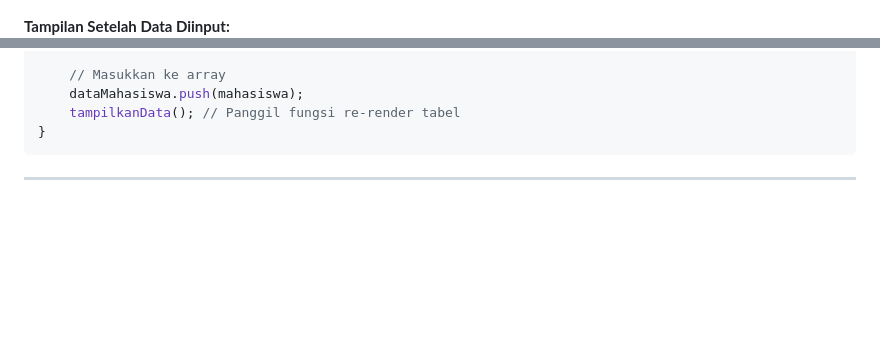
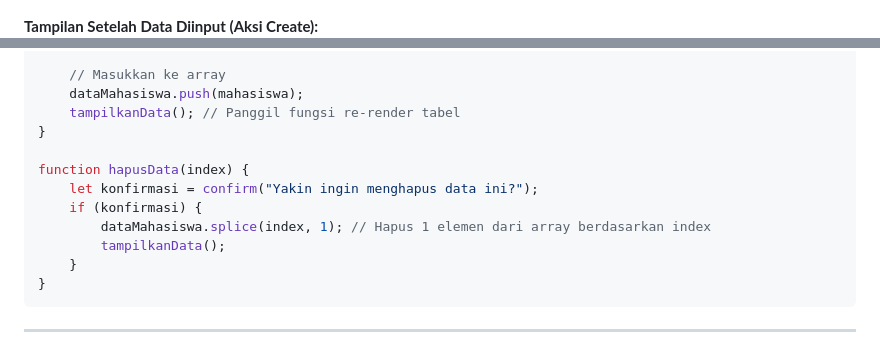
Before and after one commit to MaulanaRoyyanTsubaisa/pemrograman_web_1, a Markdown page: pertemuan 14/dokumentasi.md, 2 parts joined by grey strips. GitHub-like rendering; blank space fills up the shorter version.

Commit message:
docs: Update dokumentasi dengan tampilan edit dan delete

````diff
--- a/pertemuan 14/dokumentasi.md
+++ b/pertemuan 14/dokumentasi.md
@@ -31,5 +31,5 @@ File ini berisikan form input data mahasiswa sederhana (NIM, Nama, Jurusan, Faku
 **Tampilan Awal (Form Kosong):**
 ![Form Kosong](screenshots/p14_form_empty.png)
 
-**Tampilan Setelah Data Diinput:**
+**Tampilan Setelah Data Diinput (Aksi Create):**
 ![Form Berisi Data](screenshots/p14_form_filled.png)
@@ -50,6 +66,14 @@ function tambahData() {
     // Masukkan ke array
     dataMahasiswa.push(mahasiswa);
     tampilkanData(); // Panggil fungsi re-render tabel
+}
+
+function hapusData(index) {
+    let konfirmasi = confirm("Yakin ingin menghapus data ini?");
+    if (konfirmasi) {
+        dataMahasiswa.splice(index, 1); // Hapus 1 elemen dari array berdasarkan index
+        tampilkanData();
+    }
 }
 ```
 
````
Also changed, not shown: other parts of pertemuan 14/dokumentasi.md (+16 -0 lines), pertemuan 14/screenshots/p14_form_delete_confirm.png (added), pertemuan 14/screenshots/p14_form_deleted.png (added), pertemuan 14/screenshots/p14_form_edit.png (added), 7 other files.
